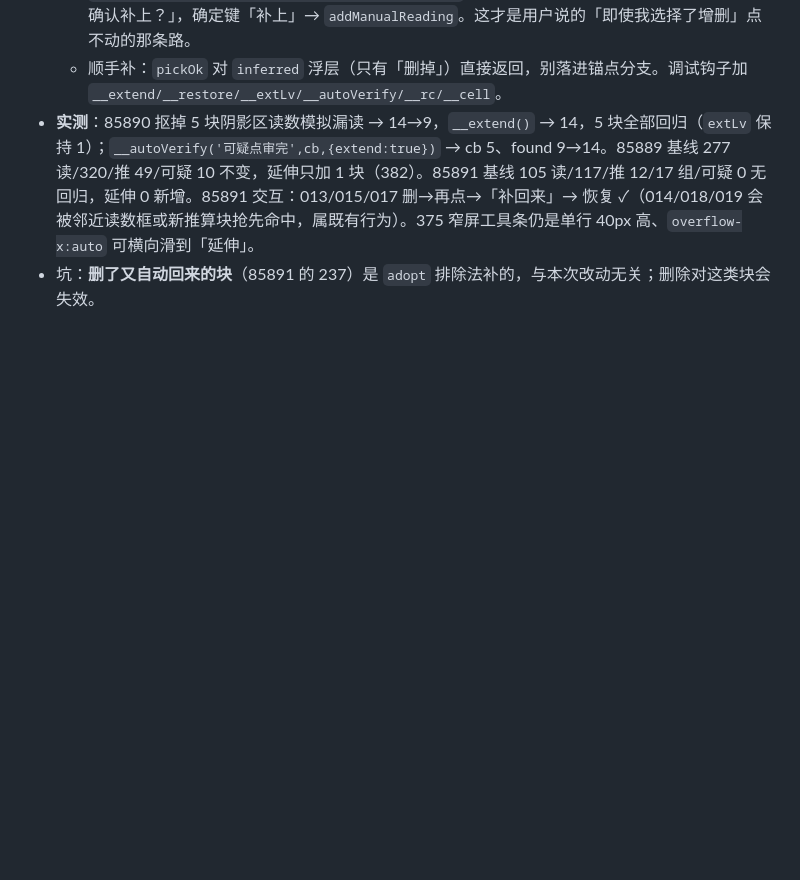
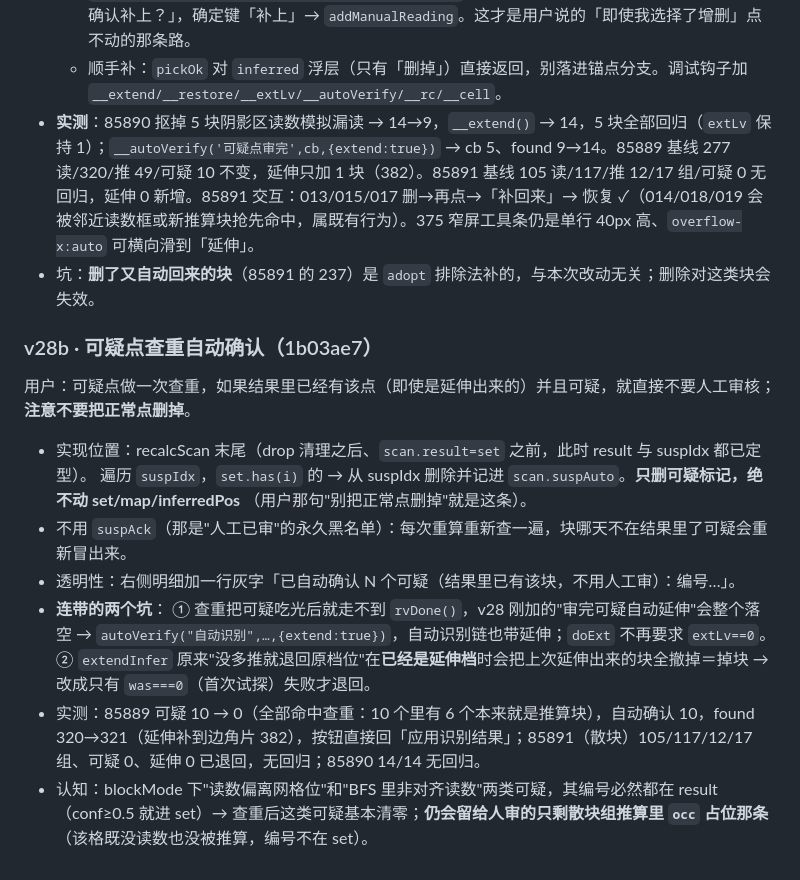
Before and after one commit to lehuaner/puzzle-resolver, a Markdown page: .workbuddy/memory/2026-10-23.md, the part around the change. GitHub-like rendering; blank space fills up the shorter version.

Commit message:
docs(memory): 记录 v28b 可疑点查重

```diff
--- a/.workbuddy/memory/2026-10-23.md
+++ b/.workbuddy/memory/2026-10-23.md
@@ -86,3 +86,17 @@
   - 顺手补：`pickOk` 对 `inferred` 浮层（只有「删掉」）直接返回，别落进锚点分支。调试钩子加 `__extend/__restore/__extLv/__autoVerify/__rc/__cell`。
 - **实测**：85890 抠掉 5 块阴影区读数模拟漏读 → 14→9，`__extend()` → 14，5 块全部回归（`extLv` 保持 1）；`__autoVerify('可疑点审完',cb,{extend:true})` → cb 5、found 9→14。85889 基线 277 读/320/推 49/可疑 10 不变，延伸只加 1 块（382）。85891 基线 105 读/117/推 12/17 组/可疑 0 无回归，延伸 0 新增。85891 交互：013/015/017 删→再点→「补回来」→ 恢复 ✓（014/018/019 会被邻近读数框或新推算块抢先命中，属既有行为）。375 窄屏工具条仍是单行 40px 高、`overflow-x:auto` 可横向滑到「延伸」。
 - 坑：**删了又自动回来的块**（85891 的 237）是 `adopt` 排除法补的，与本次改动无关；删除对这类块会失效。
+
+### v28b · 可疑点查重自动确认（1b03ae7）
+
+用户：可疑点做一次查重，如果结果里已经有该点（即使是延伸出来的）并且可疑，就直接不要人工审核；**注意不要把正常点删掉**。
+
+- 实现位置：recalcScan 末尾（drop 清理之后、`scan.result=set` 之前，此时 result 与 suspIdx 都已定型）。
+  遍历 `suspIdx`，`set.has(i)` 的 → 从 suspIdx 删除并记进 `scan.suspAuto`。**只删可疑标记，绝不动 set/map/inferredPos** （用户那句"别把正常点删掉"就是这条）。
+- 不用 `suspAck`（那是"人工已审"的永久黑名单）：每次重算重新查一遍，块哪天不在结果里了可疑会重新冒出来。
+- 透明性：右侧明细加一行灰字「已自动确认 N 个可疑（结果里已有该块，不用人工审）：编号…」。
+- **连带的两个坑**：
+  ① 查重把可疑吃光后就走不到 `rvDone()`，v28 刚加的"审完可疑自动延伸"会整个落空 → `autoVerify("自动识别",…,{extend:true})`，自动识别链也带延伸；`doExt` 不再要求 `extLv==0`。
+  ② `extendInfer` 原来"没多推就退回原档位"在**已经是延伸档**时会把上次延伸出来的块全撤掉＝掉块 → 改成只有 `was===0`（首次试探）失败才退回。
+- 实测：85889 可疑 10 → 0（全部命中查重：10 个里有 6 个本来就是推算块），自动确认 10，found 320→321（延伸补到边角片 382），按钮直接回「应用识别结果」；85891（散块）105/117/12/17 组、可疑 0、延伸 0 已退回，无回归；85890 14/14 无回归。
+- 认知：blockMode 下"读数偏离网格位"和"BFS 里非对齐读数"两类可疑，其编号必然都在 result（conf≥0.5 就进 set）→ 查重后这类可疑基本清零；**仍会留给人审的只剩散块组推算里 `occ` 占位那条**（该格既没读数也没被推算，编号不在 set）。
```
